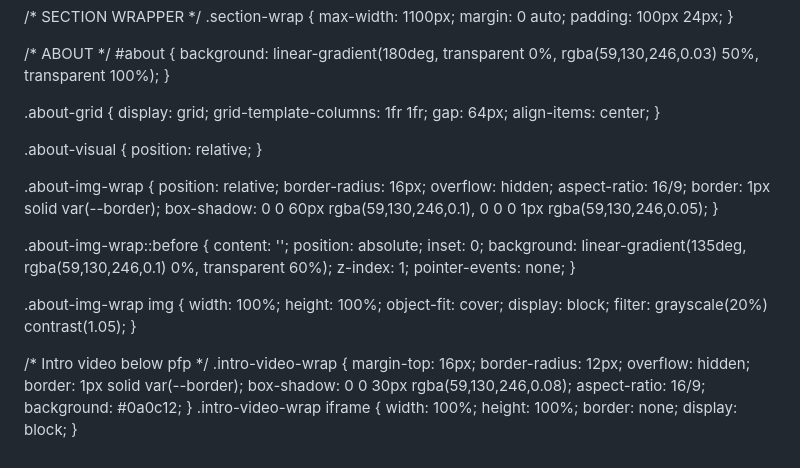
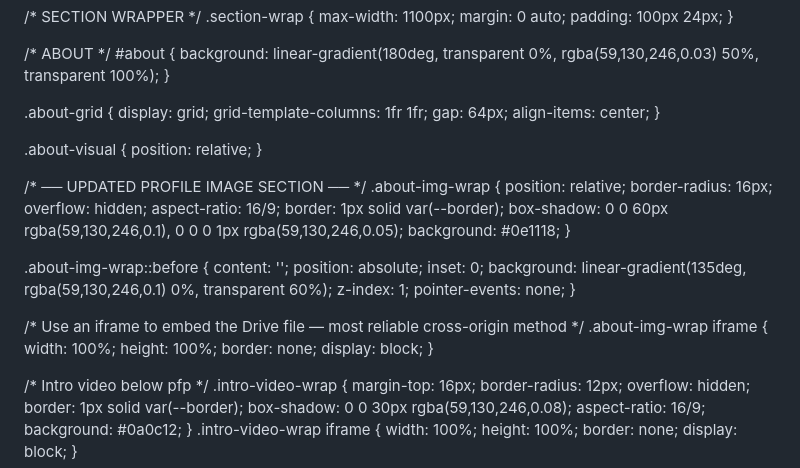
Before and after one commit to apseditor/apseditor.github.io, a Markdown page: README.md, the part around one of its changes. GitHub-like rendering.

```diff
--- a/README.md
+++ b/README.md
@@ -365,6 +365,7 @@
     position: relative;
   }
 
+  /* ── UPDATED PROFILE IMAGE SECTION ── */
   .about-img-wrap {
     position: relative;
     border-radius: 16px;
@@ -372,6 +373,7 @@
     aspect-ratio: 16/9;
     border: 1px solid var(--border);
     box-shadow: 0 0 60px rgba(59,130,246,0.1), 0 0 0 1px rgba(59,130,246,0.05);
+    background: #0e1118;
   }
 
   .about-img-wrap::before {
@@ -383,12 +385,12 @@
     pointer-events: none;
   }
 
-  .about-img-wrap img {
+  /* Use an iframe to embed the Drive file — most reliable cross-origin method */
+  .about-img-wrap iframe {
     width: 100%;
     height: 100%;
-    object-fit: cover;
+    border: none;
     display: block;
-    filter: grayscale(20%) contrast(1.05);
   }
 
   /* Intro video below pfp */
```
Also changed, not shown: other parts of README.md (+8 -6 lines).
